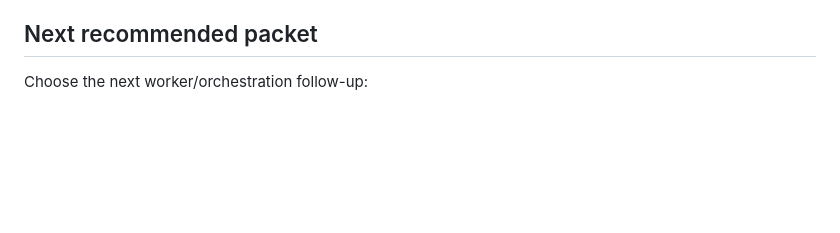
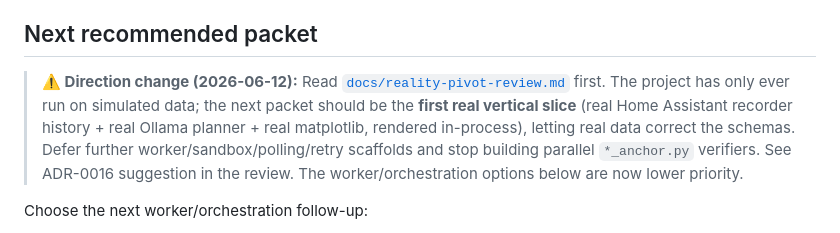
Before and after one commit to colinwinslow/Isolinear, a Markdown page: HANDOFF.md, the part around the change. Rendered like a GitHub page; blank space fills up the shorter version.

```diff
--- a/HANDOFF.md
+++ b/HANDOFF.md
@@ -657,6 +657,15 @@ failed test passed on rerun.
 
 ## Next recommended packet
 
+> **⚠️ Direction change (2026-06-12):** Read
+> [`docs/reality-pivot-review.md`](docs/reality-pivot-review.md) first. The
+> project has only ever run on simulated data; the next packet should be the
+> **first real vertical slice** (real Home Assistant recorder history + real
+> Ollama planner + real matplotlib, rendered in-process), letting real data
+> correct the schemas. Defer further worker/sandbox/polling/retry scaffolds and
+> stop building parallel `*_anchor.py` verifiers. See ADR-0016 suggestion in the
+> review. The worker/orchestration options below are now lower priority.
+
 Choose the next worker/orchestration follow-up:
 
 1. Keep remaining worker work split into small packets rather than extending
```
Also changed, not shown: STATUS.md (+6 -0 lines), docs/reality-pivot-review.md (added, +157 -0 lines).
